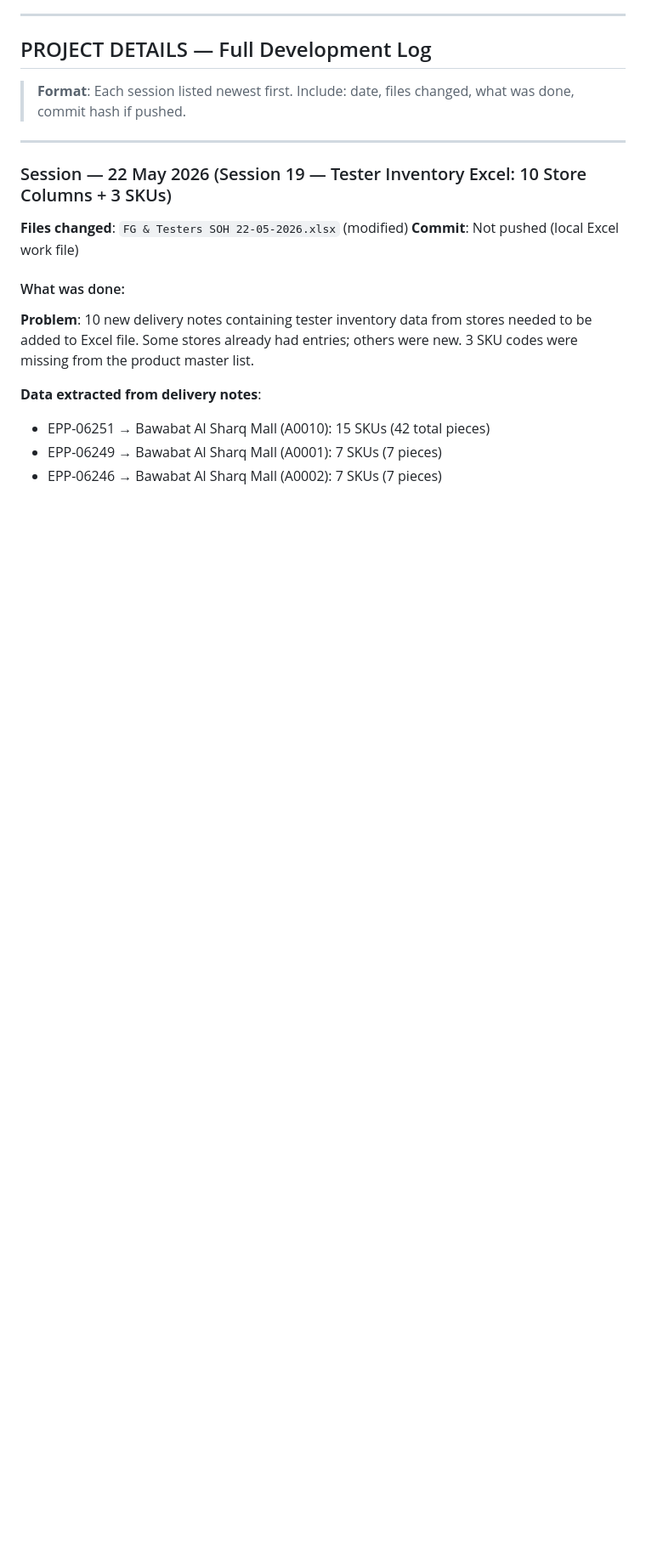
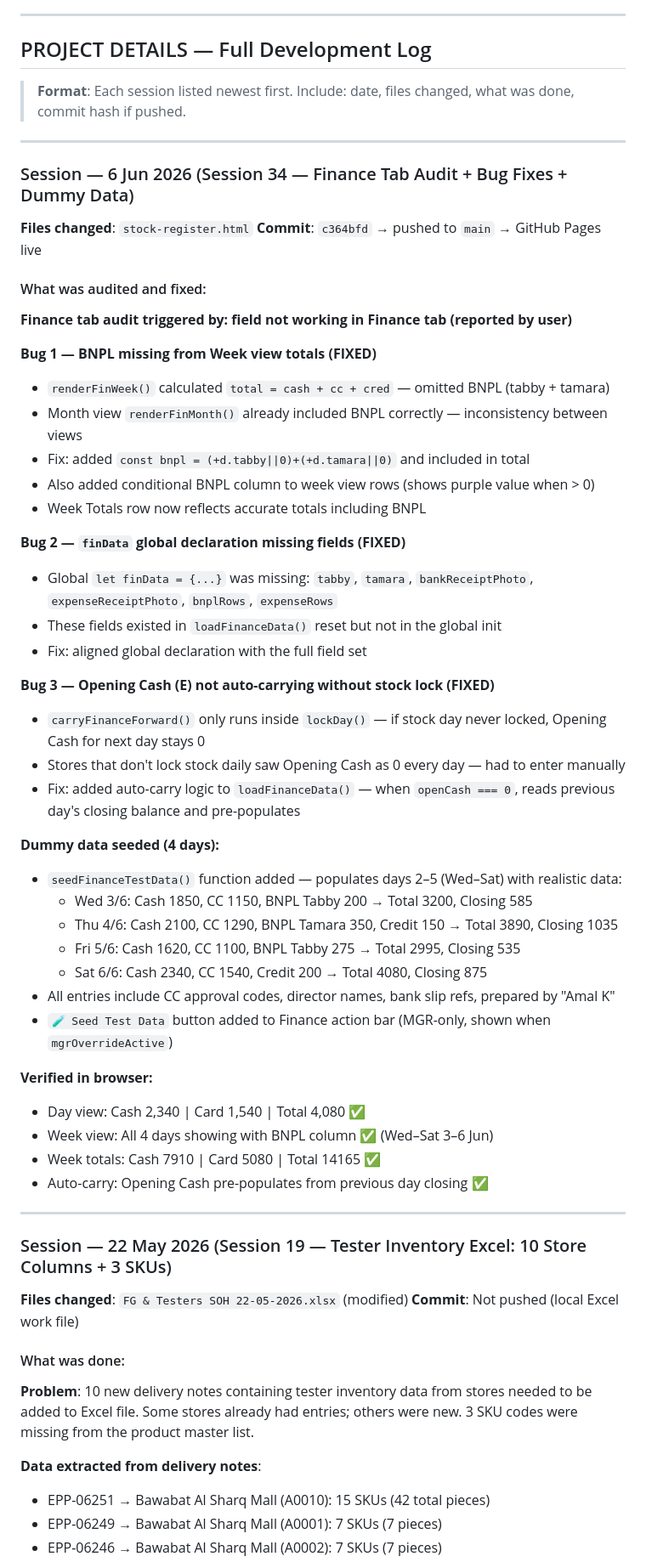
Before and after one commit to Vinayak682/emirates-pride-inventory-management, a Markdown page: CLAUDE.md, the part around the change. Shown at 85% size. Rendered like a GitHub page; blank space fills up the shorter version.

Commit message:
docs: session 34 log — Finance tab audit, 3 bugs fixed, dummy data seeded

```diff
--- a/CLAUDE.md
+++ b/CLAUDE.md
@@ -2244,6 +2244,48 @@ Never use `#1a2744` navy or `#0D0D0D` black anywhere in the app — including th
 
 ---
 
+### Session — 6 Jun 2026 (Session 34 — Finance Tab Audit + Bug Fixes + Dummy Data)
+**Files changed**: `stock-register.html`
+**Commit**: `c364bfd` → pushed to `main` → GitHub Pages live
+
+#### What was audited and fixed:
+
+**Finance tab audit triggered by: field not working in Finance tab (reported by user)**
+
+**Bug 1 — BNPL missing from Week view totals (FIXED)**
+- `renderFinWeek()` calculated `total = cash + cc + cred` — omitted BNPL (tabby + tamara)
+- Month view `renderFinMonth()` already included BNPL correctly — inconsistency between views
+- Fix: added `const bnpl = (+d.tabby||0)+(+d.tamara||0)` and included in total
+- Also added conditional BNPL column to week view rows (shows purple value when > 0)
+- Week Totals row now reflects accurate totals including BNPL
+
+**Bug 2 — `finData` global declaration missing fields (FIXED)**
+- Global `let finData = {...}` was missing: `tabby`, `tamara`, `bankReceiptPhoto`, `expenseReceiptPhoto`, `bnplRows`, `expenseRows`
+- These fields existed in `loadFinanceData()` reset but not in the global init
+- Fix: aligned global declaration with the full field set
+
+**Bug 3 — Opening Cash (E) not auto-carrying without stock lock (FIXED)**
+- `carryFinanceForward()` only runs inside `lockDay()` — if stock day never locked, Opening Cash for next day stays 0
+- Stores that don't lock stock daily saw Opening Cash as 0 every day — had to enter manually
+- Fix: added auto-carry logic to `loadFinanceData()` — when `openCash === 0`, reads previous day's closing balance and pre-populates
+
+**Dummy data seeded (4 days):**
+- `seedFinanceTestData()` function added — populates days 2–5 (Wed–Sat) with realistic data:
+  - Wed 3/6: Cash 1850, CC 1150, BNPL Tabby 200 → Total 3200, Closing 585
+  - Thu 4/6: Cash 2100, CC 1290, BNPL Tamara 350, Credit 150 → Total 3890, Closing 1035
+  - Fri 5/6: Cash 1620, CC 1100, BNPL Tabby 275 → Total 2995, Closing 535
+  - Sat 6/6: Cash 2340, CC 1540, Credit 200 → Total 4080, Closing 875
+- All entries include CC approval codes, director names, bank slip refs, prepared by "Amal K"
+- `🧪 Seed Test Data` button added to Finance action bar (MGR-only, shown when `mgrOverrideActive`)
+
+**Verified in browser:**
+- Day view: Cash 2,340 | Card 1,540 | Total 4,080 ✅
+- Week view: All 4 days showing with BNPL column ✅ (Wed–Sat 3–6 Jun)
+- Week totals: Cash 7910 | Card 5080 | Total 14165 ✅
+- Auto-carry: Opening Cash pre-populates from previous day closing ✅
+
+---
+
 ### Session — 22 May 2026 (Session 19 — Tester Inventory Excel: 10 Store Columns + 3 SKUs)
 **Files changed**: `FG & Testers SOH 22-05-2026.xlsx` (modified)
 **Commit**: Not pushed (local Excel work file)
```
